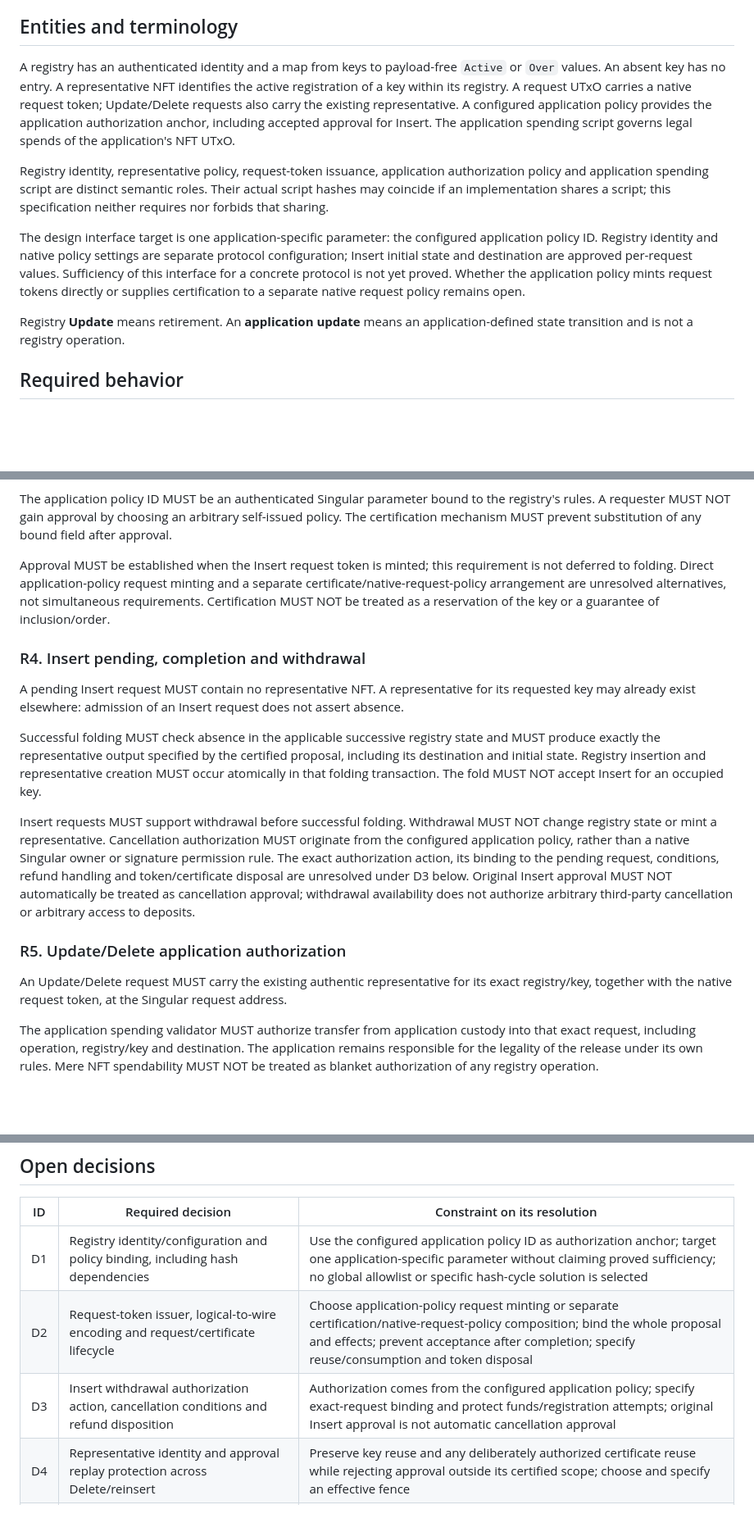
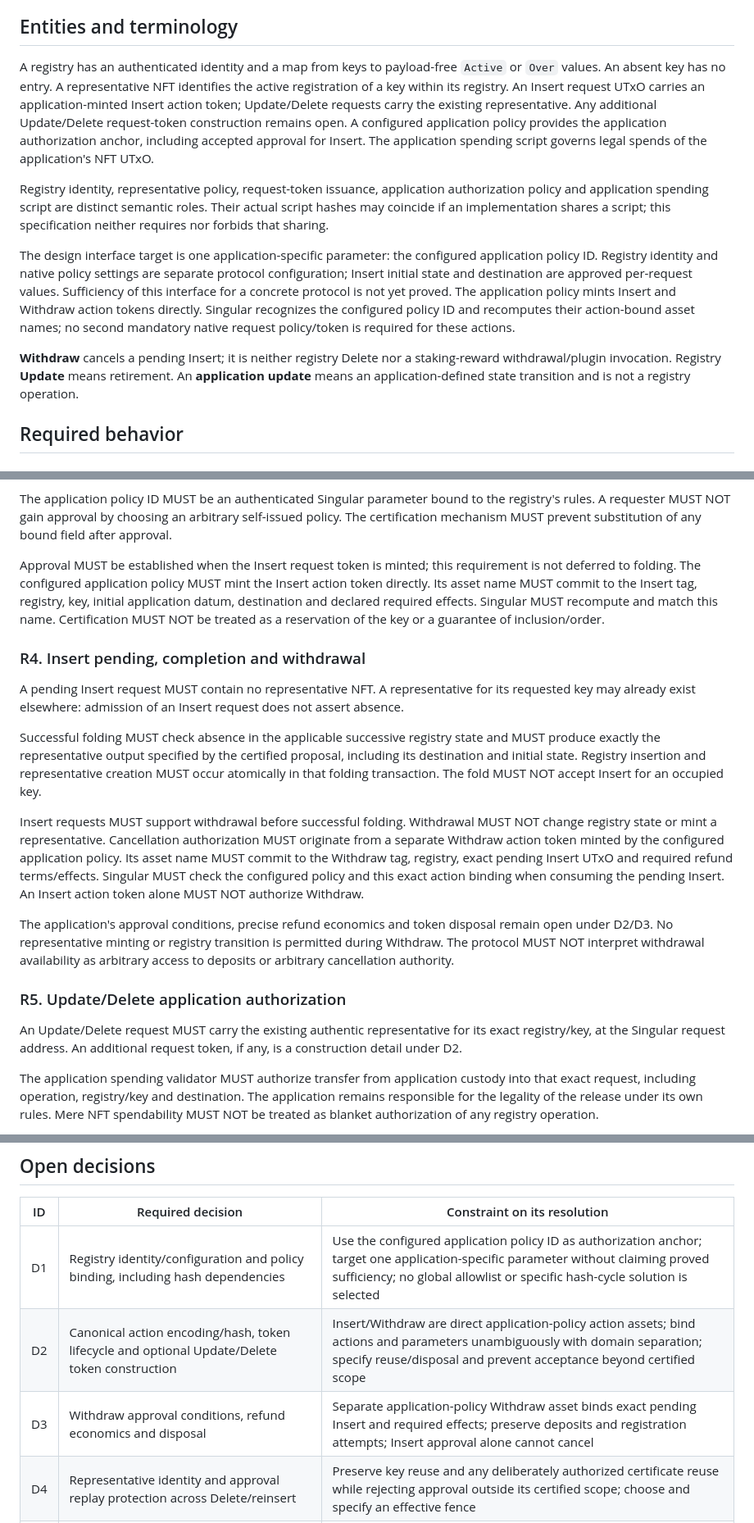
Before and after one commit to lambdasistemi/singular, a Markdown page: specs/protocol/spec.md, 3 parts joined by grey strips. Shown at 82% size. Drawn GitHub-style; blank space fills up the shorter version.

Commit message:
docs: specify application action assets for Insert and Withdraw

```diff
--- a/specs/protocol/spec.md
+++ b/specs/protocol/spec.md
@@ -8,13 +8,13 @@ Singular is a permissionless registry on Cardano for unique identities and indep
 
 ## Entities and terminology
 
-A registry has an authenticated identity and a map from keys to payload-free `Active` or `Over` values. An absent key has no entry. A representative NFT identifies the active registration of a key within its registry. A request UTxO carries a native request token; Update/Delete requests also carry the existing representative. A configured application policy provides the application authorization anchor, including accepted approval for Insert. The application spending script governs legal spends of the application's NFT UTxO.
+A registry has an authenticated identity and a map from keys to payload-free `Active` or `Over` values. An absent key has no entry. A representative NFT identifies the active registration of a key within its registry. An Insert request UTxO carries an application-minted Insert action token; Update/Delete requests carry the existing representative. Any additional Update/Delete request-token construction remains open. A configured application policy provides the application authorization anchor, including accepted approval for Insert. The application spending script governs legal spends of the application's NFT UTxO.
 
 Registry identity, representative policy, request-token issuance, application authorization policy and application spending script are distinct semantic roles. Their actual script hashes may coincide if an implementation shares a script; this specification neither requires nor forbids that sharing.
 
-The design interface target is one application-specific parameter: the configured application policy ID. Registry identity and native policy settings are separate protocol configuration; Insert initial state and destination are approved per-request values. Sufficiency of this interface for a concrete protocol is not yet proved. Whether the application policy mints request tokens directly or supplies certification to a separate native request policy remains open.
+The design interface target is one application-specific parameter: the configured application policy ID. Registry identity and native policy settings are separate protocol configuration; Insert initial state and destination are approved per-request values. Sufficiency of this interface for a concrete protocol is not yet proved. The application policy mints Insert and Withdraw action tokens directly. Singular recognizes the configured policy ID and recomputes their action-bound asset names; no second mandatory native request policy/token is required for these actions.
 
-Registry **Update** means retirement. An **application update** means an application-defined state transition and is not a registry operation.
+**Withdraw** cancels a pending Insert; it is neither registry Delete nor a staking-reward withdrawal/plugin invocation. Registry **Update** means retirement. An **application update** means an application-defined state transition and is not a registry operation.
 
 ## Required behavior
 
@@ -50,7 +52,7 @@ Minting an Insert request token MUST require accepted application certification
 
 The application policy ID MUST be an authenticated Singular parameter bound to the registry's rules. A requester MUST NOT gain approval by choosing an arbitrary self-issued policy. The certification mechanism MUST prevent substitution of any bound field after approval.
 
-Approval MUST be established when the Insert request token is minted; this requirement is not deferred to folding. Direct application-policy request minting and a separate certificate/native-request-policy arrangement are unresolved alternatives, not simultaneous requirements. Certification MUST NOT be treated as a reservation of the key or a guarantee of inclusion/order.
+Approval MUST be established when the Insert request token is minted; this requirement is not deferred to folding. The configured application policy MUST mint the Insert action token directly. Its asset name MUST commit to the Insert tag, registry, key, initial application datum, destination and declared required effects. Singular MUST recompute and match this name. Certification MUST NOT be treated as a reservation of the key or a guarantee of inclusion/order.
 
 ### R4. Insert pending, completion and withdrawal
 
@@ -58,11 +60,13 @@ A pending Insert request MUST contain no representative NFT. A representative fo
 
 Successful folding MUST check absence in the applicable successive registry state and MUST produce exactly the representative output specified by the certified proposal, including its destination and initial state. Registry insertion and representative creation MUST occur atomically in that folding transaction. The fold MUST NOT accept Insert for an occupied key.
 
-Insert requests MUST support withdrawal before successful folding. Withdrawal MUST NOT change registry state or mint a representative. Cancellation authorization MUST originate from the configured application policy, rather than a native Singular owner or signature permission rule. The exact authorization action, its binding to the pending request, conditions, refund handling and token/certificate disposal are unresolved under D3 below. Original Insert approval MUST NOT automatically be treated as cancellation approval; withdrawal availability does not authorize arbitrary third-party cancellation or arbitrary access to deposits.
+Insert requests MUST support withdrawal before successful folding. Withdrawal MUST NOT change registry state or mint a representative. Cancellation authorization MUST originate from a separate Withdraw action token minted by the configured application policy. Its asset name MUST commit to the Withdraw tag, registry, exact pending Insert UTxO and required refund terms/effects. Singular MUST check the configured policy and this exact action binding when consuming the pending Insert. An Insert action token alone MUST NOT authorize Withdraw.
+
+The application's approval conditions, precise refund economics and token disposal remain open under D2/D3. No representative minting or registry transition is permitted during Withdraw. The protocol MUST NOT interpret withdrawal availability as arbitrary access to deposits or arbitrary cancellation authority.
 
 ### R5. Update/Delete application authorization
 
-An Update/Delete request MUST carry the existing authentic representative for its exact registry/key, together with the native request token, at the Singular request address.
+An Update/Delete request MUST carry the existing authentic representative for its exact registry/key, at the Singular request address. An additional request token, if any, is a construction detail under D2.
 
 The application spending validator MUST authorize transfer from application custody into that exact request, including operation, registry/key and destination. The application remains responsible for the legality of the release under its own rules. Mere NFT spendability MUST NOT be treated as blanket authorization of any registry operation.
 
@@ -115,8 +120,8 @@ A concrete protocol must also demonstrate conservation of representative supply
 | ID | Required decision | Constraint on its resolution |
 | --- | --- | --- |
 | D1 | Registry identity/configuration and policy binding, including hash dependencies | Use the configured application policy ID as authorization anchor; target one application-specific parameter without claiming proved sufficiency; no global allowlist or specific hash-cycle solution is selected |
-| D2 | Request-token issuer, logical-to-wire encoding and request/certificate lifecycle | Choose application-policy request minting or separate certification/native-request-policy composition; bind the whole proposal and effects; prevent acceptance after completion; specify reuse/consumption and token disposal |
-| D3 | Insert withdrawal authorization action, cancellation conditions and refund disposition | Authorization comes from the configured application policy; specify exact-request binding and protect funds/registration attempts; original Insert approval is not automatic cancellation approval |
+| D2 | Canonical action encoding/hash, token lifecycle and optional Update/Delete token construction | Insert/Withdraw are direct application-policy action assets; bind actions and parameters unambiguously with domain separation; specify reuse/disposal and prevent acceptance beyond certified scope |
+| D3 | Withdraw approval conditions, refund economics and disposal | Separate application-policy Withdraw asset binds exact pending Insert and required effects; preserve deposits and registration attempts; Insert approval alone cannot cancel |
 | D4 | Representative identity and approval replay protection across Delete/reinsert | Preserve key reuse and any deliberately authorized certificate reuse while rejecting approval outside its certified scope; choose and specify an effective fence |
 | D5 | Batch selection, failure presentation and limits | Preserve sequential MPF semantics; do not assume automatic skipping of failing requests or a measured capacity advantage |
 | D6 | Concrete transaction shapes and reusable library interfaces | Establish native supply/custody invariants; old MPFS proofs are not proof of Singular's protocol |
```
Also changed, not shown: other parts of specs/protocol/spec.md (+5 -2 lines).
